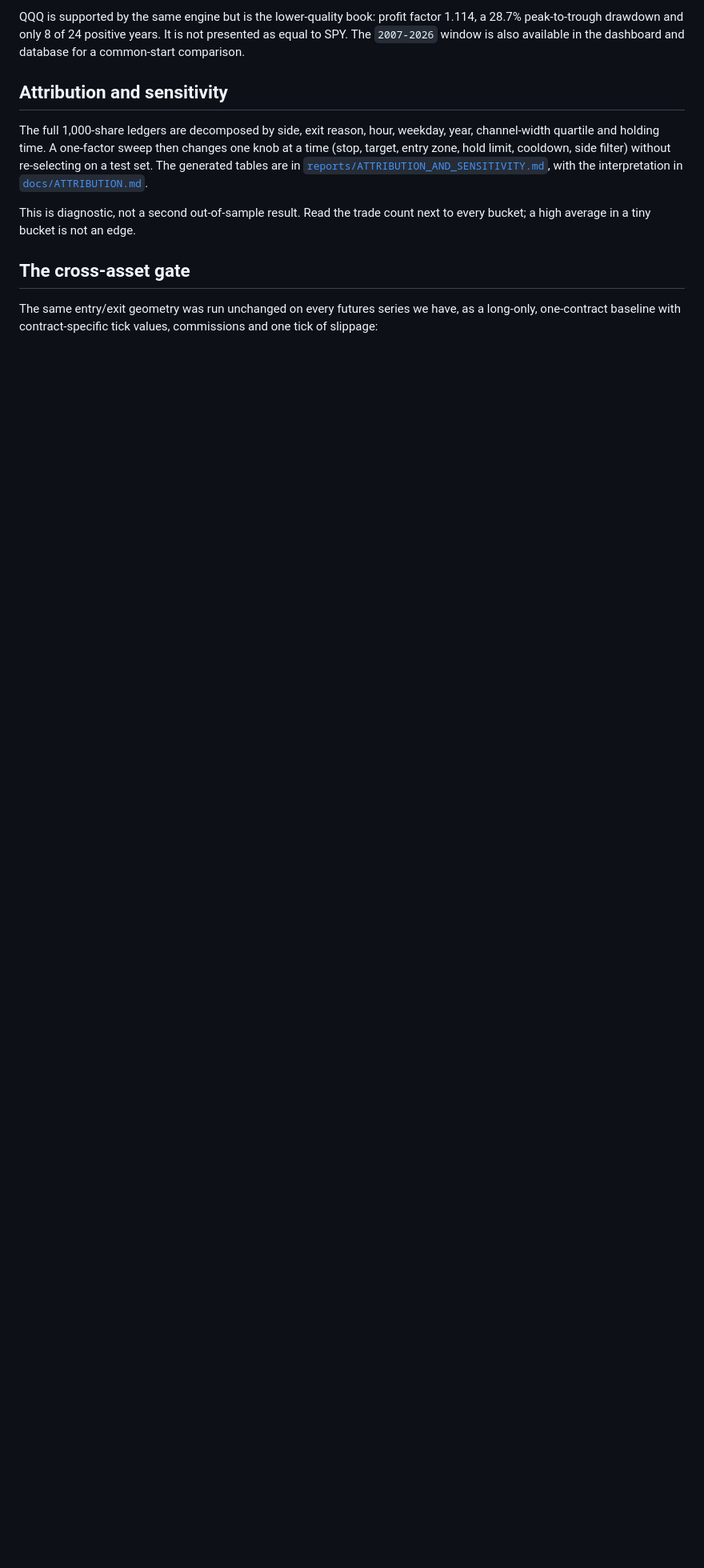
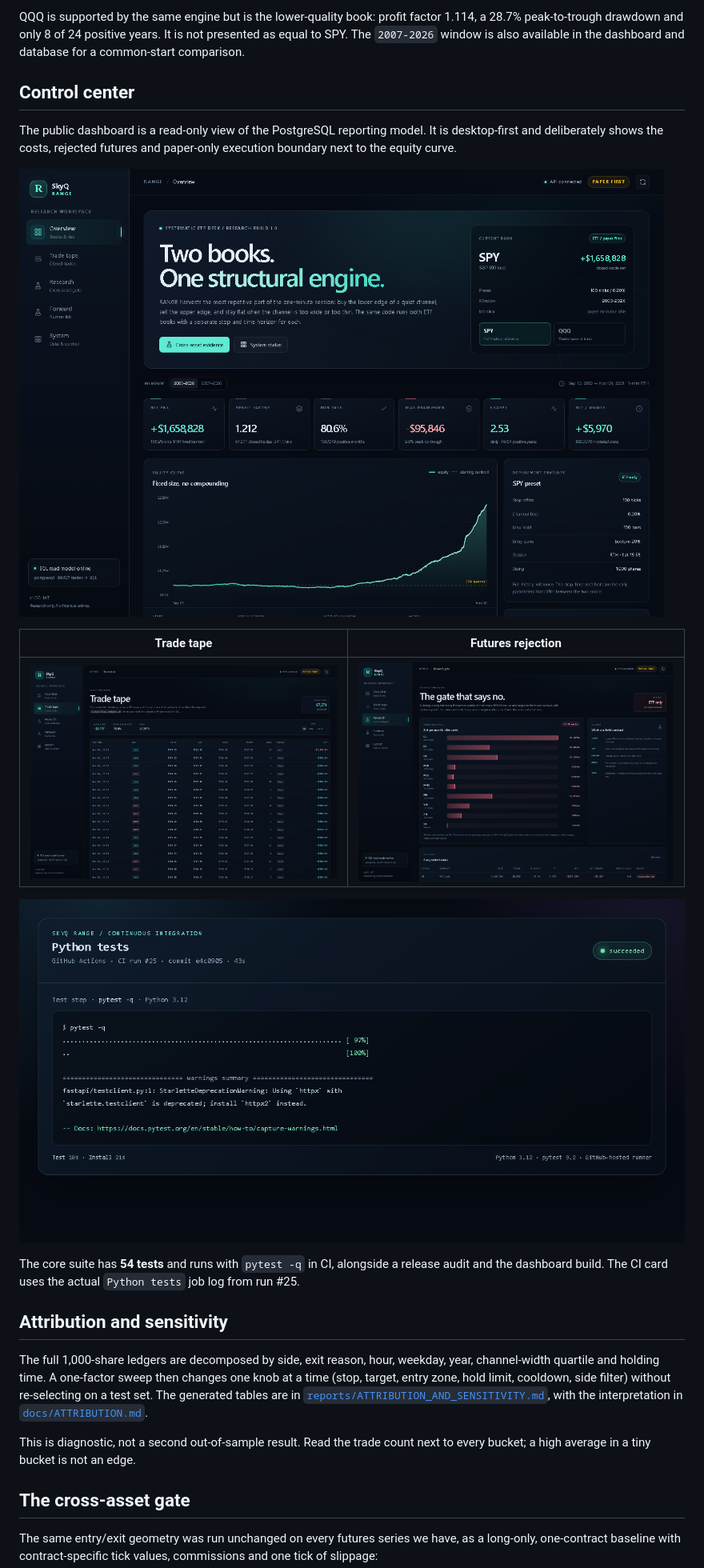
Before and after one commit to CordiallyMel/SkyQ_RANGE, a Markdown page: README.md, the part around one of its changes. Shown at 80% size. Rendered like a GitHub page; pictures changed too: docs/assets/screenshots/dashboard-overview.png (added), docs/assets/screenshots/futures-rejection.png (added), docs/assets/screenshots/tests-ci-card.png (added); blank space fills up the shorter version.

Commit message:
Document the control center and CI evidence

```diff
--- a/README.md
+++ b/README.md
@@ -39,6 +40,24 @@ QQQ is supported by the same engine but is the lower-quality book: profit factor
 1.114, a 28.7% peak-to-trough drawdown and only 8 of 24 positive years. It is not
 presented as equal to SPY. The `2007-2026` window is also available in the
 dashboard and database for a common-start comparison.
+
+## Control center
+
+The public dashboard is a read-only view of the PostgreSQL reporting model. It
+is desktop-first and deliberately shows the costs, rejected futures and paper-only
+execution boundary next to the equity curve.
+
+![SkyQ RANGE dashboard overview](docs/assets/screenshots/dashboard-overview.png)
+
+| Trade tape | Futures rejection |
+| --- | --- |
+| ![SkyQ RANGE trade tape](docs/assets/screenshots/trade-ledger.png) | ![SkyQ RANGE futures rejection table](docs/assets/screenshots/futures-rejection.png) |
+
+![Python tests and CI](docs/assets/screenshots/tests-ci-card.png)
+
+The core suite has **54 tests** and runs with `pytest -q` in CI, alongside a
+release audit and the dashboard build. The CI card uses the actual `Python
+tests` job log from run #25.
 
 ## Attribution and sensitivity
 
```
Also changed, not shown: other parts of README.md (+1 -0 lines).
